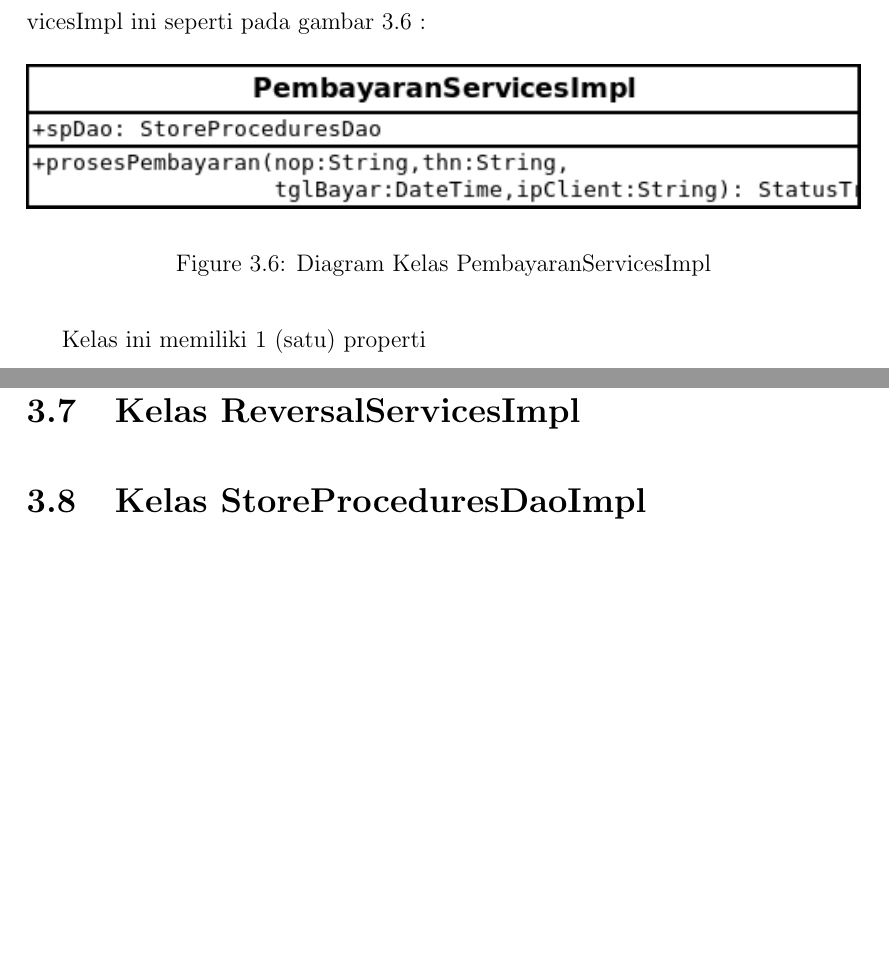
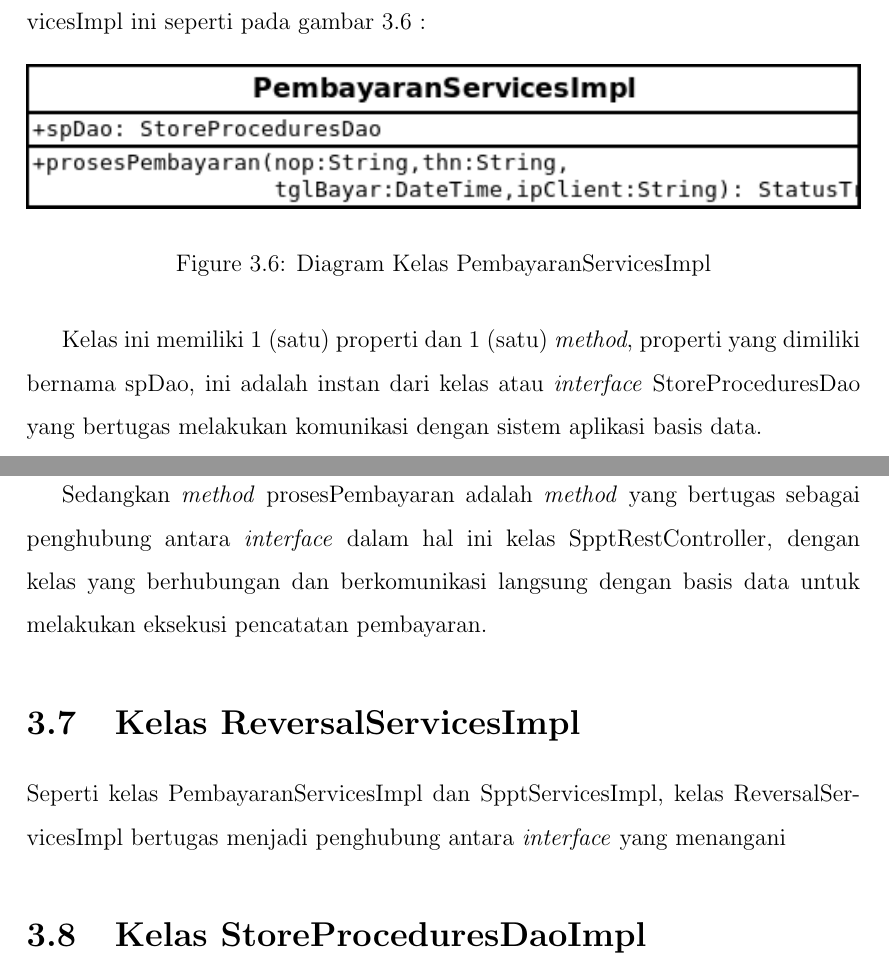
Before and after one commit to tamami-bf/dokumentasi-analisis-si-ws-pbb, a LaTeX thesis (00.book.tex, which reads 05.deskripsi-sub-sistem.tex): two parts of pages 46 and 47 of 47, joined at a grey line, cut so that both start at the same text, the shorter picture padded with empty space. Compiled offline with pdfLaTeX.

Commit message:
update content

```diff
--- a/05.deskripsi-sub-sistem.tex
+++ b/05.deskripsi-sub-sistem.tex
@@ -144,9 +144,13 @@ Kelas PembayaranServicesImpl bertugas melayani permintaan terhadap pencatatan pe
   \label{fig:uml-class-PembayaranServicesImpl}
 \end{figure}
 
-Kelas ini memiliki 1 (satu) properti
+Kelas ini memiliki 1 (satu) properti dan 1 (satu) \textit{method}, properti yang dimiliki bernama spDao, ini adalah instan dari kelas atau \textit{interface} StoreProceduresDao yang bertugas melakukan komunikasi dengan sistem aplikasi basis data.
+
+Sedangkan \textit{method} prosesPembayaran adalah \textit{method} yang bertugas sebagai penghubung antara \textit{interface} dalam hal ini kelas SpptRestController, dengan kelas yang berhubungan dan berkomunikasi langsung dengan basis data untuk melakukan eksekusi pencatatan pembayaran.
 
 \section{Kelas ReversalServicesImpl}
+
+Seperti kelas PembayaranServicesImpl dan SpptServicesImpl, kelas ReversalServicesImpl bertugas menjadi penghubung antara \textit{interface} yang menangani
 
 \section{Kelas StoreProceduresDaoImpl}
 
```
